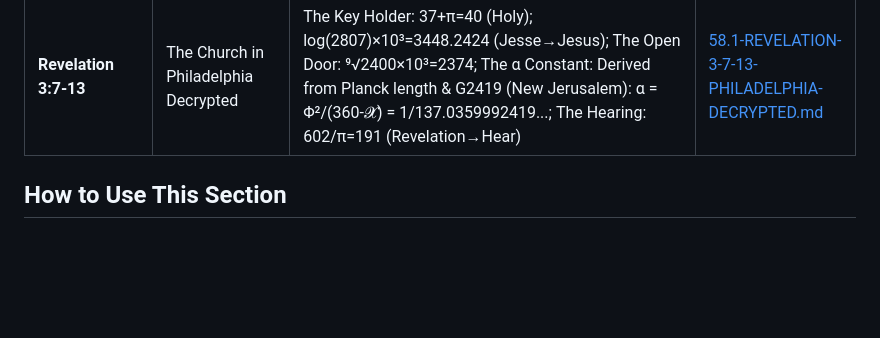
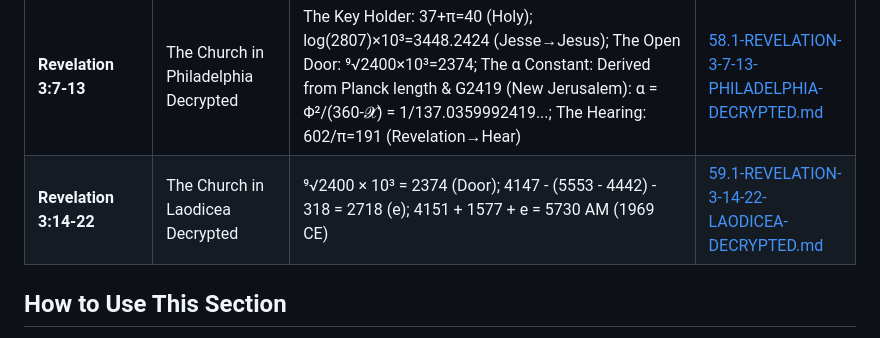
Before and after one commit to 2G7GE55U4/Key-of-David, a Markdown page: 04-THE-TESTIMONY-OF-SCRIPTURE/00-INDEX.md, the part around the change. Drawn GitHub-style; blank space fills up the shorter version.

```diff
--- a/04-THE-TESTIMONY-OF-SCRIPTURE/00-INDEX.md
+++ b/04-THE-TESTIMONY-OF-SCRIPTURE/00-INDEX.md
@@ -76,6 +76,7 @@ For each identifier, we examine:
 | **Revelation 2:18-29** | The Church in Thyatira Decrypted | Son of God equation: 5207+2316-3004=4519 (Lord of Hosts); Jezebel: 2403-1135-1=1267 (Division), 2403-220=2183 (Fornication); Depths of Satan: 4567-666-1=3900 (Sin); Promise: Rod of Iron = Master Key's f(e) function; Morning Star: e⁴×100=5459 | [56.1-REVELATION-2-18-29-THYATIRA-DECRYPTED.md](./56.1-REVELATION-2-18-29-THYATIRA-DECRYPTED.md) |
 | **Revelation 3:1-6** | The Church in Sardis Decrypted | Speaker's Identity: 5547.792/7=792 (Christ/Stars); Call to Be: e⁷≈1096 ('Be'); Prophetic Vesture: 2440-day interval (2014-2020) = G2440; Book of Life: 976+2222=3198 (Melchizedek); Chronological Anchor: 4151+1577+e≈5730→1969 CE | [57.1-REVELATION-3-1-6-SARDIS-DECRYPTED.md](./57.1-REVELATION-3-1-6-SARDIS-DECRYPTED.md) |
 | **Revelation 3:7-13** | The Church in Philadelphia Decrypted | The Key Holder: 37+π=40 (Holy); log(2807)×10³=3448.2424 (Jesse→Jesus); The Open Door: ⁹√2400×10³=2374; The α Constant: Derived from Planck length & G2419 (New Jerusalem): α = Φ²/(360-𝓧) = 1/137.0359992419...; The Hearing: 602/π=191 (Revelation→Hear) | [58.1-REVELATION-3-7-13-PHILADELPHIA-DECRYPTED.md](./58.1-REVELATION-3-7-13-PHILADELPHIA-DECRYPTED.md) |
+| **Revelation 3:14-22** | The Church in Laodicea Decrypted | ⁹√2400 × 10³ = 2374 (Door); 4147 - (5553 - 4442) - 318 = 2718 (e); 4151 + 1577 + e = 5730 AM (1969 CE) | [59.1-REVELATION-3-14-22-LAODICEA-DECRYPTED.md](./59.1-REVELATION-3-14-22-LAODICEA-DECRYPTED.md) |
 
 ## How to Use This Section
 1.  **Start with a verse** you find significant.
```
